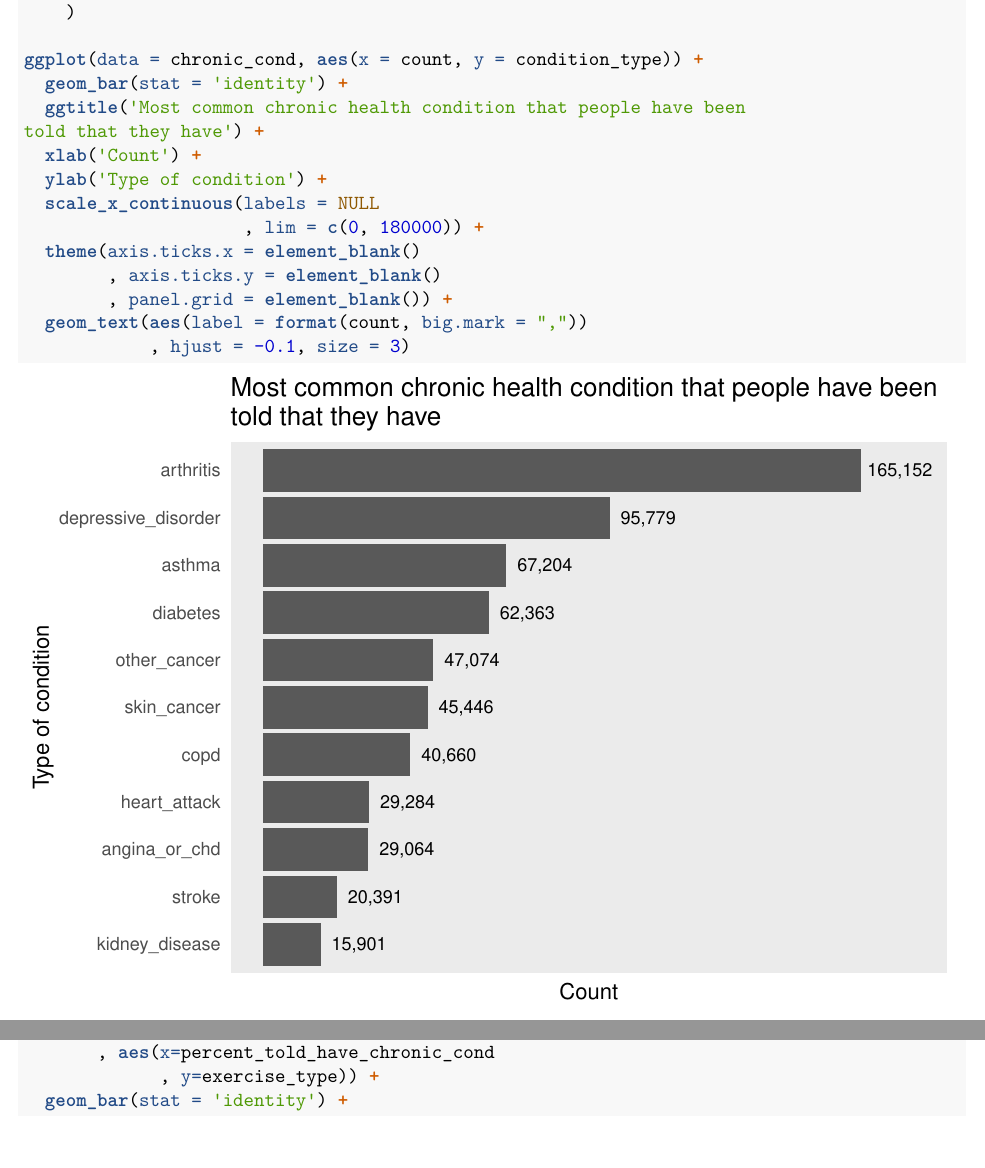
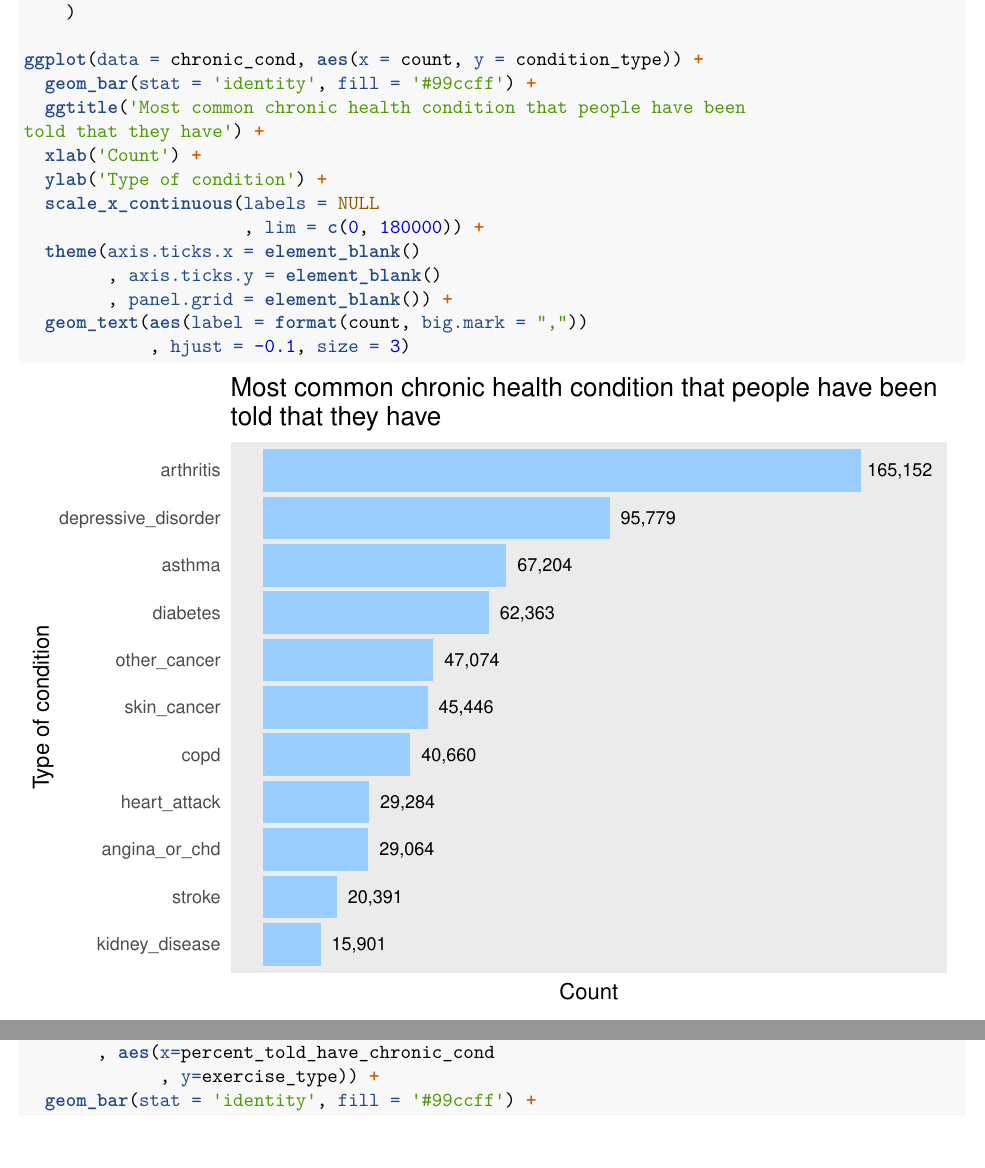
Before and after one commit to steffen-zou/statistics, an R Markdown document (Exploring_the_BRFSS_data.Rmd): two parts of pages 3 and 6 of 8, joined at a grey line, cut so that both start at the same text. The pictures show the output file Exploring_the_BRFSS_data.pdf that the author committed with the source.

Commit message:
Add files via upload

```diff
--- a/Exploring_the_BRFSS_data.Rmd
+++ b/Exploring_the_BRFSS_data.Rmd
@@ -108,7 +108,7 @@ chronic_cond$condition_type <-
     )
 
 ggplot(data = chronic_cond, aes(x = count, y = condition_type)) +
-  geom_bar(stat = 'identity') +
+  geom_bar(stat = 'identity', fill = '#99ccff') +
   ggtitle('Most common chronic health condition that people have been
 told that they have') +
   xlab('Count') +
@@ -228,7 +228,7 @@ top_10_exercise_types$exercise_type <-
 ggplot(data=top_10_exercise_types
        , aes(x=percent_told_have_chronic_cond
              , y=exercise_type)) +
-  geom_bar(stat = 'identity') +
+  geom_bar(stat = 'identity', fill = '#99ccff') +
   ggtitle('Top 10 types of exercise with the least percentage of people being
 told that they have chronic health condition') +
   xlab('Percent told they have chronic health condition') +
```
Also changed, not shown: Exploring_the_BRFSS_data.pdf.
